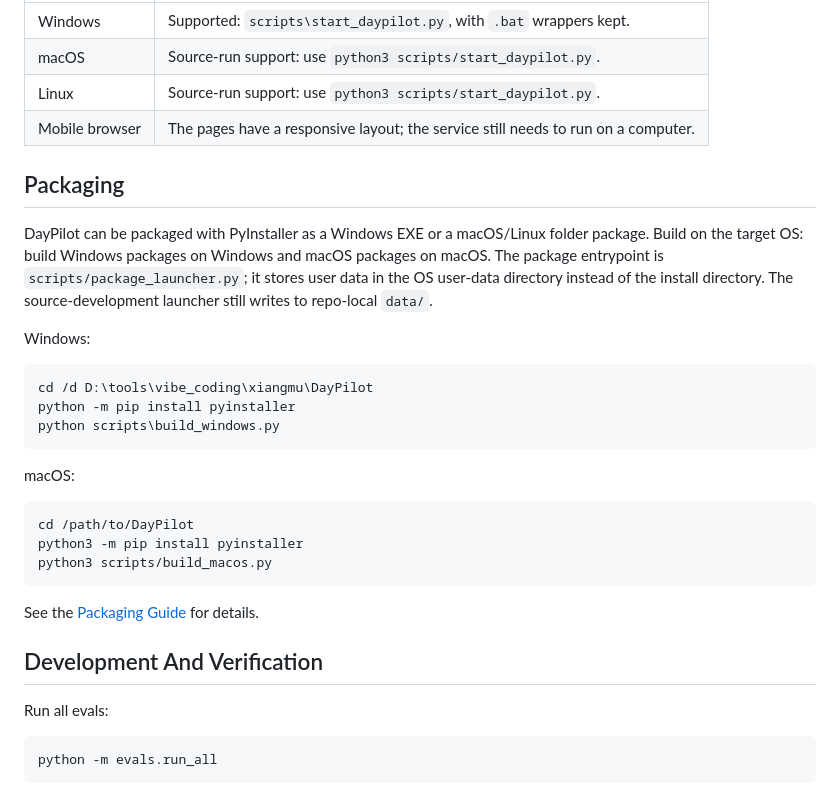
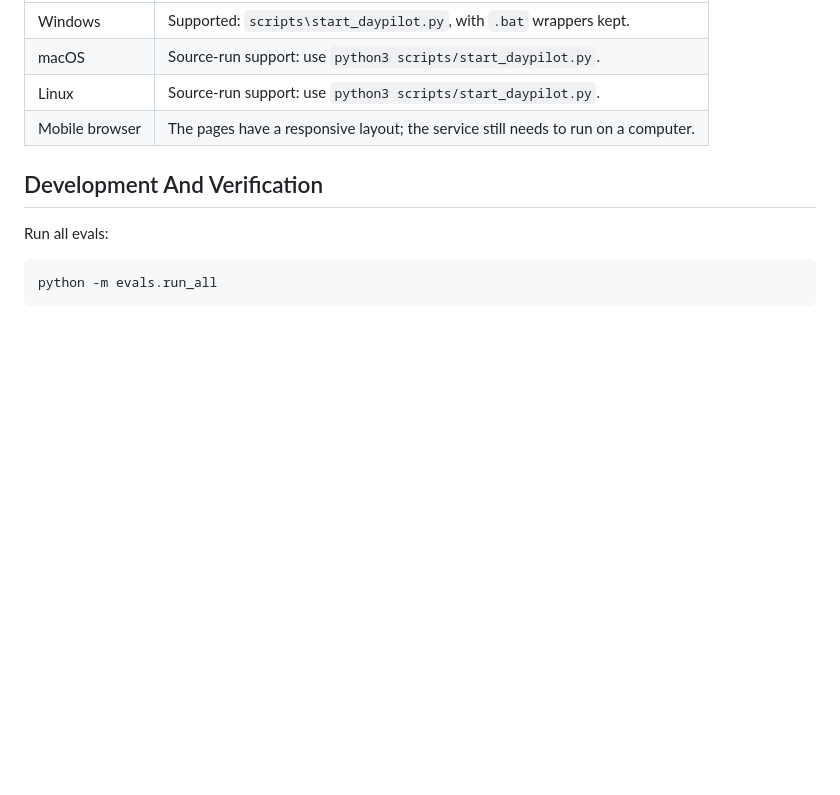
Before and after one commit to zssslin00-svg/DayPilot, a Markdown page: README.en.md, the part around the change. Drawn GitHub-style; blank space fills up the shorter version.

Commit message:
Remove unverified packaging docs from README

````diff
--- a/README.en.md
+++ b/README.en.md
@@ -235,28 +235,6 @@ Core data flow:
 | Linux | Source-run support: use `python3 scripts/start_daypilot.py`. |
 | Mobile browser | The pages have a responsive layout; the service still needs to run on a computer. |
 
-## Packaging
-
-DayPilot can be packaged with PyInstaller as a Windows EXE or a macOS/Linux folder package. Build on the target OS: build Windows packages on Windows and macOS packages on macOS. The package entrypoint is `scripts/package_launcher.py`; it stores user data in the OS user-data directory instead of the install directory. The source-development launcher still writes to repo-local `data/`.
-
-Windows:
-
-```bat
-cd /d D:\tools\vibe_coding\xiangmu\DayPilot
-python -m pip install pyinstaller
-python scripts\build_windows.py
-```
-
-macOS:
-
-```bash
-cd /path/to/DayPilot
-python3 -m pip install pyinstaller
-python3 scripts/build_macos.py
-```
-
-See the [Packaging Guide](docs/packaging.md) for details.
-
 ## Development And Verification
 
 Run all evals:
````
Also changed, not shown: README.md (+0 -22 lines).
